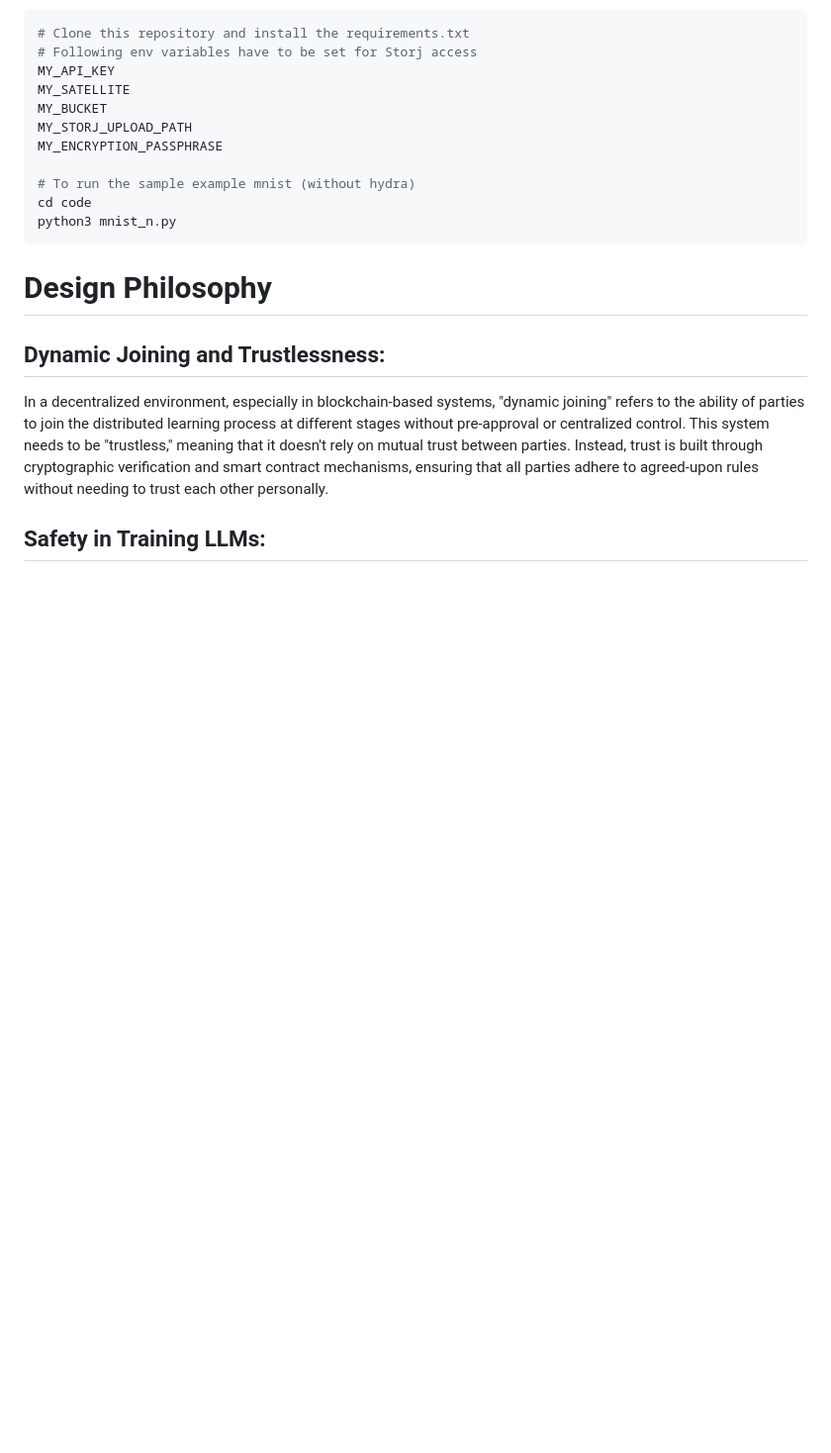
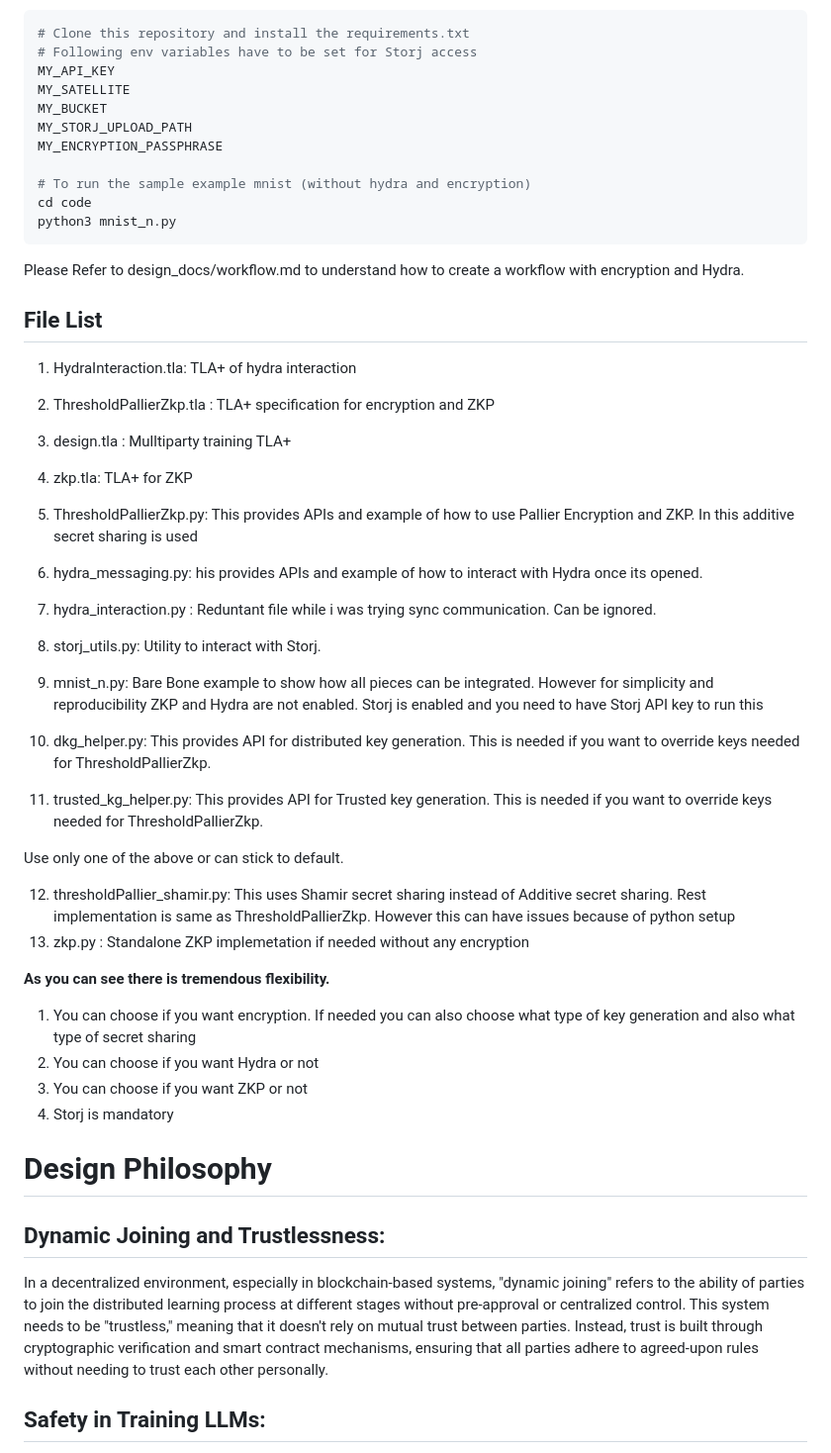
Before and after one commit to pgwadapool/ZK-ADAPT, a Markdown page: README.md, the part around one of its changes. Shown at 99% size. Rendered like a GitHub page; blank space fills up the shorter version.

````diff
--- a/README.md
+++ b/README.md
@@ -34,10 +34,44 @@ MY_BUCKET
 MY_STORJ_UPLOAD_PATH
 MY_ENCRYPTION_PASSPHRASE
 
-# To run the sample example mnist (without hydra)
+# To run the sample example mnist (without hydra and encryption)
 cd code
 python3 mnist_n.py
 ```
+
+Please Refer to design_docs/workflow.md to understand how to create a workflow with encryption and Hydra.
+
+## File List
+1. HydraInteraction.tla: TLA+ of hydra interaction
+2. ThresholdPallierZkp.tla : TLA+ specification for encryption and ZKP
+3. design.tla : Mulltiparty training TLA+
+4. zkp.tla: TLA+ for ZKP
+
+
+5. ThresholdPallierZkp.py: This provides APIs and example of how to use Pallier Encryption and ZKP. In this additive secret sharing is used
+6. hydra_messaging.py: his provides APIs and example of how to interact with Hydra once its opened.
+7. hydra_interaction.py : Reduntant file while i was trying sync communication. Can be ignored.
+8. storj_utils.py: Utility to interact with Storj.
+
+9. mnist_n.py: Bare Bone example to show how all pieces can be integrated. However for simplicity and reproducibility ZKP and Hydra are not enabled. Storj is enabled and you need to have Storj API key to run this
+
+
+10. dkg_helper.py: This provides API for distributed key generation. This is needed if you want to override keys needed for ThresholdPallierZkp.
+11. trusted_kg_helper.py:  This provides API for Trusted key generation. This is needed if you want to override keys needed for ThresholdPallierZkp.
+
+Use only one of the above or can stick to default.
+
+12. thresholdPallier_shamir.py: This uses Shamir secret sharing instead of Additive secret sharing. Rest implementation is same as ThresholdPallierZkp. However this can have issues because of python setup
+13. zkp.py : Standalone ZKP implemetation if needed without any encryption
+
+
+**As you can see there is tremendous flexibility.**
+1. You can choose if you want encryption. If needed you can also choose what type of key generation and also what type of secret sharing
+2. You can choose if you want Hydra or not
+3. You can choose if you want ZKP or not
+4. Storj is mandatory
+
+
 
 
 # Design Philosophy
````
Also changed, not shown: other parts of README.md (+5 -3 lines).
